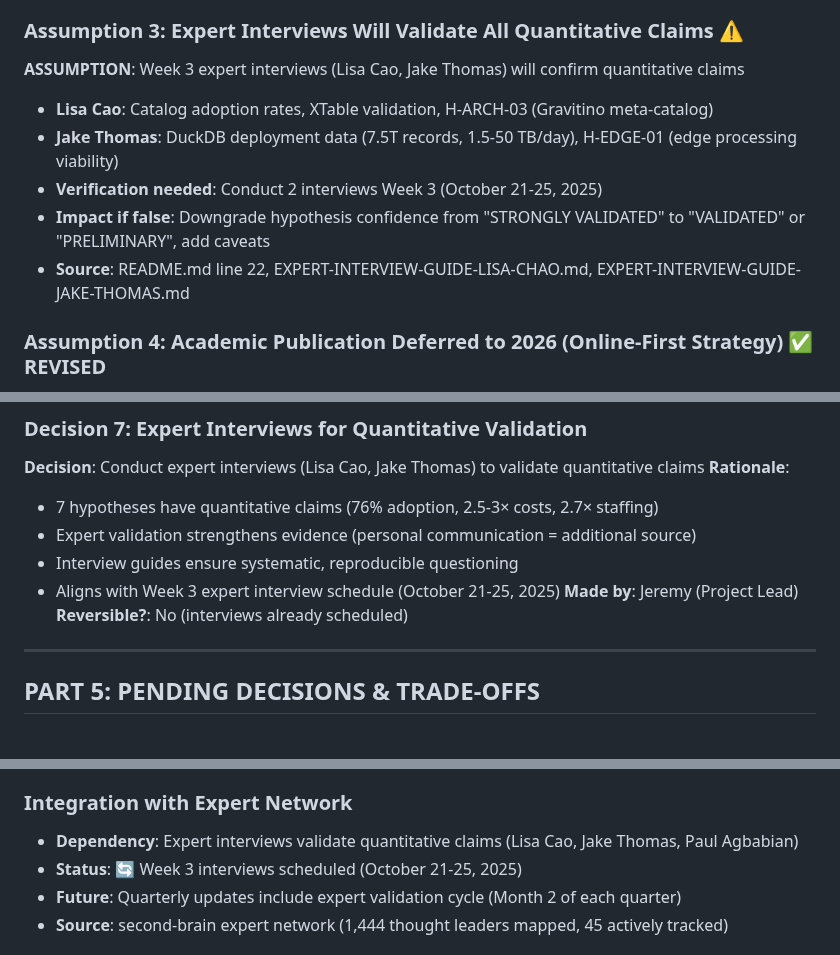
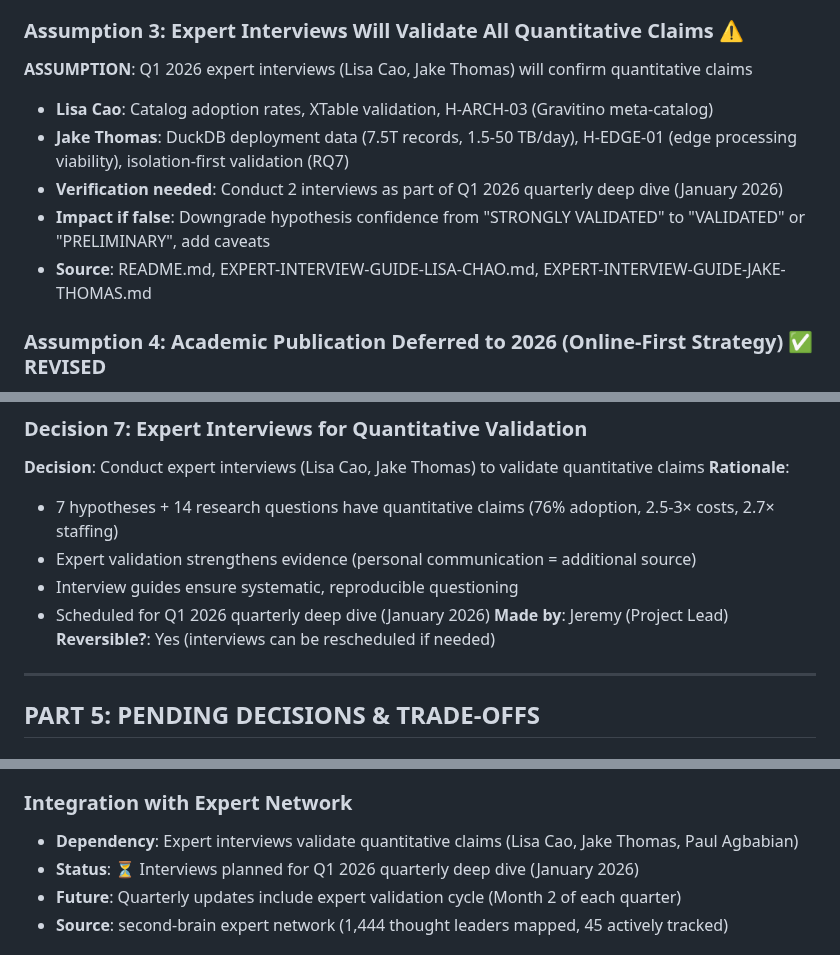
Before and after one commit to flying-coyote/security-data-literature-review, a Markdown page: PROJECT-BRIEF.md, 3 parts joined by grey strips. Drawn GitHub-style.

```diff
--- a/PROJECT-BRIEF.md
+++ b/PROJECT-BRIEF.md
@@ -111,12 +111,12 @@
 - **Source**: README.md line 130, CLAUDE.md line 302
 
 ### Assumption 3: Expert Interviews Will Validate All Quantitative Claims ⚠️
-**ASSUMPTION**: Week 3 expert interviews (Lisa Cao, Jake Thomas) will confirm quantitative claims
+**ASSUMPTION**: Q1 2026 expert interviews (Lisa Cao, Jake Thomas) will confirm quantitative claims
 - **Lisa Cao**: Catalog adoption rates, XTable validation, H-ARCH-03 (Gravitino meta-catalog)
-- **Jake Thomas**: DuckDB deployment data (7.5T records, 1.5-50 TB/day), H-EDGE-01 (edge processing viability)
-- **Verification needed**: Conduct 2 interviews Week 3 (October 21-25, 2025)
+- **Jake Thomas**: DuckDB deployment data (7.5T records, 1.5-50 TB/day), H-EDGE-01 (edge processing viability), isolation-first validation (RQ7)
+- **Verification needed**: Conduct 2 interviews as part of Q1 2026 quarterly deep dive (January 2026)
 - **Impact if false**: Downgrade hypothesis confidence from "STRONGLY VALIDATED" to "VALIDATED" or "PRELIMINARY", add caveats
-- **Source**: README.md line 22, EXPERT-INTERVIEW-GUIDE-LISA-CHAO.md, EXPERT-INTERVIEW-GUIDE-JAKE-THOMAS.md
+- **Source**: README.md, EXPERT-INTERVIEW-GUIDE-LISA-CHAO.md, EXPERT-INTERVIEW-GUIDE-JAKE-THOMAS.md
 
 ### Assumption 4: Academic Publication Deferred to 2026 (Online-First Strategy) ✅ REVISED
 **REVISED STRATEGY**: Online publication (Substack) is primary venue, academic journal deferred
@@ -240,12 +240,12 @@
 ### Decision 7: Expert Interviews for Quantitative Validation
 **Decision**: Conduct expert interviews (Lisa Cao, Jake Thomas) to validate quantitative claims
 **Rationale**:
-- 7 hypotheses have quantitative claims (76% adoption, 2.5-3× costs, 2.7× staffing)
+- 7 hypotheses + 14 research questions have quantitative claims (76% adoption, 2.5-3× costs, 2.7× staffing)
 - Expert validation strengthens evidence (personal communication = additional source)
 - Interview guides ensure systematic, reproducible questioning
-- Aligns with Week 3 expert interview schedule (October 21-25, 2025)
+- Scheduled for Q1 2026 quarterly deep dive (January 2026)
 **Made by**: Jeremy (Project Lead)
-**Reversible?**: No (interviews already scheduled)
+**Reversible?**: Yes (interviews can be rescheduled if needed)
 
 ---
 
@@ -401,7 +401,7 @@
 
 ### Integration with Expert Network
 - **Dependency**: Expert interviews validate quantitative claims (Lisa Cao, Jake Thomas, Paul Agbabian)
-- **Status**: 🔄 Week 3 interviews scheduled (October 21-25, 2025)
+- **Status**: ⏳ Interviews planned for Q1 2026 quarterly deep dive (January 2026)
 - **Future**: Quarterly updates include expert validation cycle (Month 2 of each quarter)
 - **Source**: second-brain expert network (1,444 thought leaders mapped, 45 actively tracked)
 
```
Also changed, not shown: .claude/CLAUDE.md (+10 -4 lines), README.md (+8 -3 lines).
